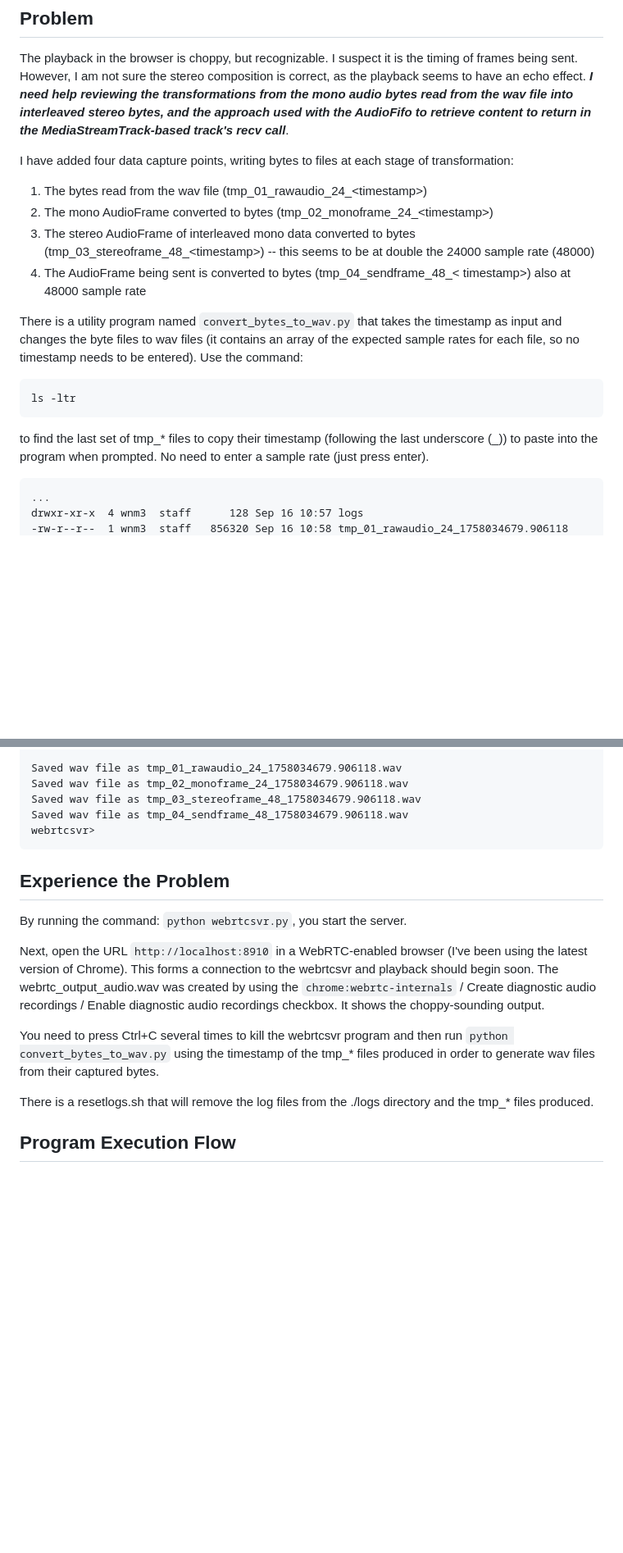
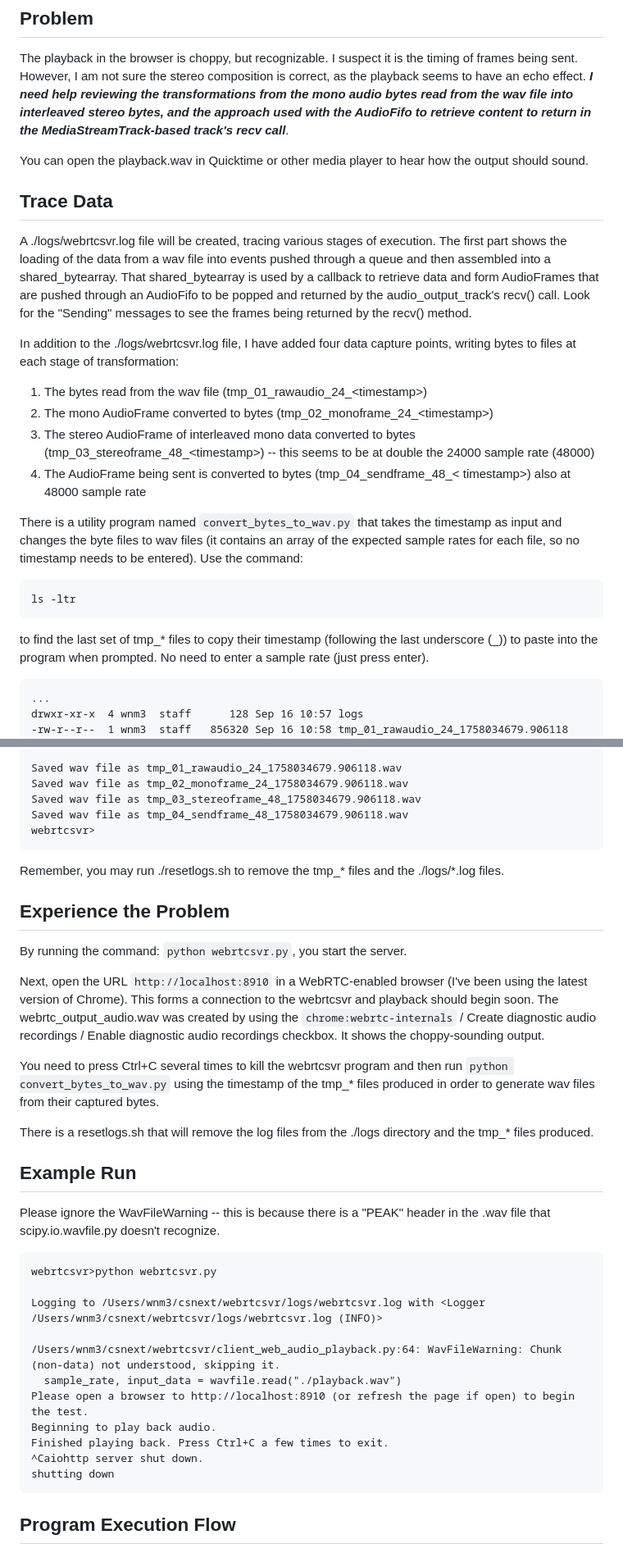
Before and after one commit to wnm3/webrtcsvr, a Markdown page: README.md, 2 parts joined by grey strips. Shown at 82% size. Drawn GitHub-style; blank space fills up the shorter version.

Commit message:
wnm3/webrtcsvr#1

````diff
--- a/README.md
+++ b/README.md
@@ -19,8 +19,14 @@ transformations from the mono audio bytes read from the wav file into interleave
 stereo bytes, and the approach used with the AudioFifo to retrieve content to return
 in the MediaStreamTrack-based track's recv call***.
 
-I have added four data capture points, writing bytes to files at each stage of
-transformation:
+You can open the playback.wav in Quicktime or other media player to hear how the output should sound.
+
+## Trace Data ##
+
+A ./logs/webrtcsvr.log file will be created, tracing various stages of execution. The first part shows the loading of the data from a wav file into events pushed through a queue and then assembled into a shared_bytearray. That shared_bytearray is used by a callback to retrieve data and form AudioFrames that are pushed through an AudioFifo to be popped and returned by the audio_output_track's recv() call.  Look for the "Sending" messages to see the frames being returned by the recv() method.
+
+In addition to the ./logs/webrtcsvr.log file, I have added four data capture points, writing bytes to files at each stage
+of transformation:
 
 1. The bytes read from the wav file (tmp_01_rawaudio_24_\<timestamp\>)
 2. The mono AudioFrame converted to bytes (tmp_02_monoframe_24_\<timestamp\>)
@@ -35,8 +41,7 @@ sample rates for each file, so no timestamp needs to be entered). Use the comman
 ls -ltr
 ```
 
-
-to find the last set of tmp_* files to copy their timestamp (following the last underscore (_)) to paste
+to find the last set of tmp_\* files to copy their timestamp (following the last underscore (_)) to paste
 into the program when prompted. No need to enter a sample rate (just press enter).
 
 ```
@@ -58,6 +63,8 @@ Saved wav file as tmp_04_sendframe_48_1758034679.906118.wav
 webrtcsvr>
 ```
 
+Remember, you may run ./resetlogs.sh to remove the tmp_\* files and the ./logs/\*.log files.
+
 ## Experience the Problem ##
 
 By running the command: `python webrtcsvr.py`, you start the server.
@@ -69,11 +76,31 @@ begin soon. The webrtc_output_audio.wav was created by using the `chrome:webrtc-
 shows the choppy-sounding output.
 
 You need to press Ctrl+C several times to kill the webrtcsvr program and then run
-`python convert_bytes_to_wav.py` using the timestamp of the tmp_* files produced
+`python convert_bytes_to_wav.py` using the timestamp of the tmp_\* files produced
 in order to generate wav files from their captured bytes.
 
 There is a resetlogs.sh that will remove the log files from the ./logs directory and
 the tmp_* files produced.
+
+## Example Run ##
+
+Please ignore the WavFileWarning -- this is because there is a "PEAK" header in the .wav file
+that scipy.io.wavfile.py doesn't recognize.
+
+```
+webrtcsvr>python webrtcsvr.py
+
+Logging to /Users/wnm3/csnext/webrtcsvr/logs/webrtcsvr.log with <Logger /Users/wnm3/csnext/webrtcsvr/logs/webrtcsvr.log (INFO)>
+
+/Users/wnm3/csnext/webrtcsvr/client_web_audio_playback.py:64: WavFileWarning: Chunk (non-data) not understood, skipping it.
+  sample_rate, input_data = wavfile.read("./playback.wav")
+Please open a browser to http://localhost:8910 (or refresh the page if open) to begin the test.
+Beginning to play back audio.
+Finished playing back. Press Ctrl+C a few times to exit.
+^Caiohttp server shut down.
+shutting down
+```
+
 
 ## Program Execution Flow ##
 
````
